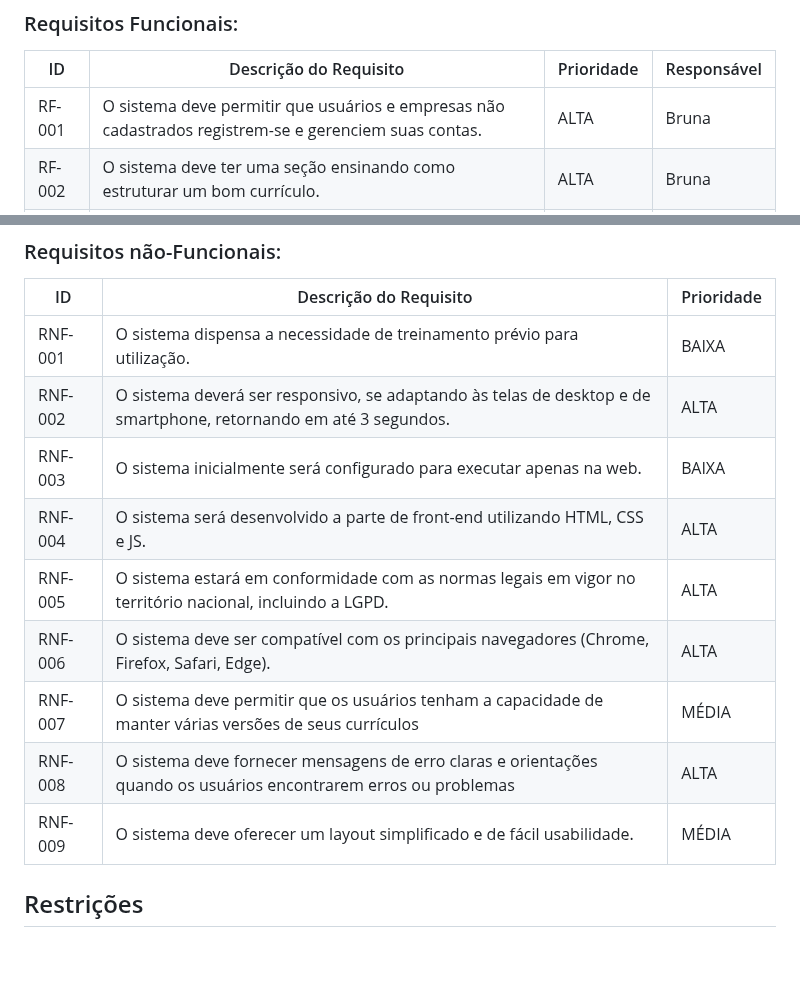
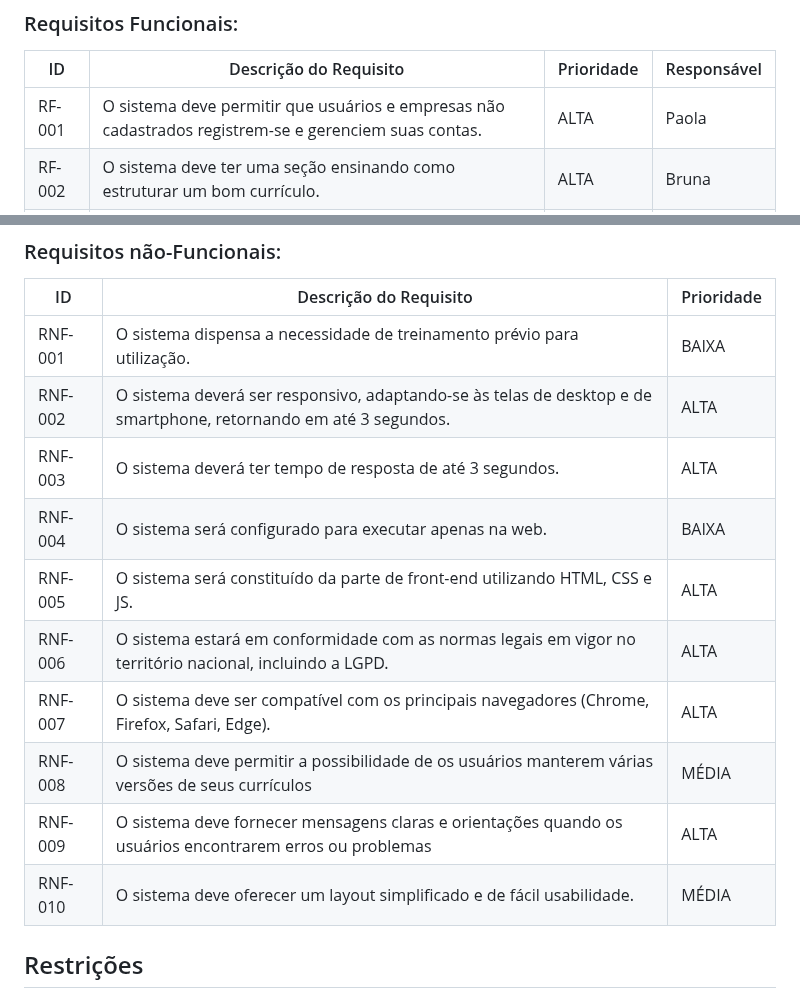
Before and after one commit to ICEI-PUC-Minas-PMV-SI/pmv-si-2023-2-pe1-t3-projetocarreiras, a Markdown page: docs/especification.md, 2 parts joined by grey strips. Rendered like a GitHub page; blank space fills up the shorter version.

Commit message:
edita requisitos nao funcionais

```diff
--- a/docs/especification.md
+++ b/docs/especification.md
@@ -42,7 +42,7 @@ As tabelas que se seguem apresentam os requisitos funcionais e não-funcionais q
 
 |ID    | Descrição do Requisito  | Prioridade | Responsável |
 |--------|---------------------------------------|----| ----|
-|RF-001| O sistema deve permitir que usuários e empresas não cadastrados registrem-se e gerenciem suas contas. | ALTA | Bruna |
+|RF-001| O sistema deve permitir que usuários e empresas não cadastrados registrem-se e gerenciem suas contas. | ALTA | Paola |
 |RF-002| O sistema deve ter uma seção ensinando como estruturar um bom currículo. | ALTA | Bruna |
 |RF-003| O sistema deve poder ser acessado por usuários não cadastrados. | ALTA | Leonardo |
 |RF-004| O sistema deve permitir que empresas criem e gerenciem vagas de emprego. | ALTA | Abraão |
@@ -62,14 +62,15 @@ As tabelas que se seguem apresentam os requisitos funcionais e não-funcionais q
 |ID     | Descrição do Requisito  |Prioridade |
 |-------|-------------------------|----|
 |RNF-001| O sistema dispensa a necessidade de treinamento prévio para utilização.| BAIXA |
-|RNF-002| O sistema deverá ser responsivo, se adaptando às telas de desktop e de smartphone, retornando em até 3 segundos. |  ALTA |
-|RNF-003| O sistema inicialmente será configurado para executar apenas na web. |  BAIXA |
-|RNF-004| O sistema será desenvolvido a parte de front-end utilizando HTML, CSS e JS. | ALTA |
-|RNF-005| O sistema estará em conformidade com as normas legais em vigor no território nacional, incluindo a LGPD. | ALTA |
-|RNF-006| O sistema deve ser compatível com os principais navegadores (Chrome, Firefox, Safari, Edge). | ALTA |
-|RNF-007| O sistema deve permitir que os usuários tenham a capacidade de manter várias versões de seus currículos | MÉDIA |
-|RNF-008| O sistema deve fornecer mensagens de erro claras e orientações quando os usuários encontrarem erros ou problemas |  ALTA |
-|RNF-009| O sistema deve oferecer um layout simplificado e de fácil usabilidade. | MÉDIA |
+|RNF-002| O sistema deverá ser responsivo, adaptando-se às telas de desktop e de smartphone, retornando em até 3 segundos. |  ALTA |
+|RNF-003| O sistema deverá ter tempo de resposta de até 3 segundos. |  ALTA |
+|RNF-004| O sistema será configurado para executar apenas na web. |  BAIXA |
+|RNF-005| O sistema será constituído da parte de front-end utilizando HTML, CSS e JS. | ALTA |
+|RNF-006| O sistema estará em conformidade com as normas legais em vigor no território nacional, incluindo a LGPD. | ALTA |
+|RNF-007| O sistema deve ser compatível com os principais navegadores (Chrome, Firefox, Safari, Edge). | ALTA |
+|RNF-008| O sistema deve permitir a possibilidade de os usuários manterem várias versões de seus currículos | MÉDIA |
+|RNF-009| O sistema deve fornecer mensagens claras e orientações quando os usuários encontrarem erros ou problemas |  ALTA |
+|RNF-010| O sistema deve oferecer um layout simplificado e de fácil usabilidade. | MÉDIA |
 
 ## Restrições
 
```
